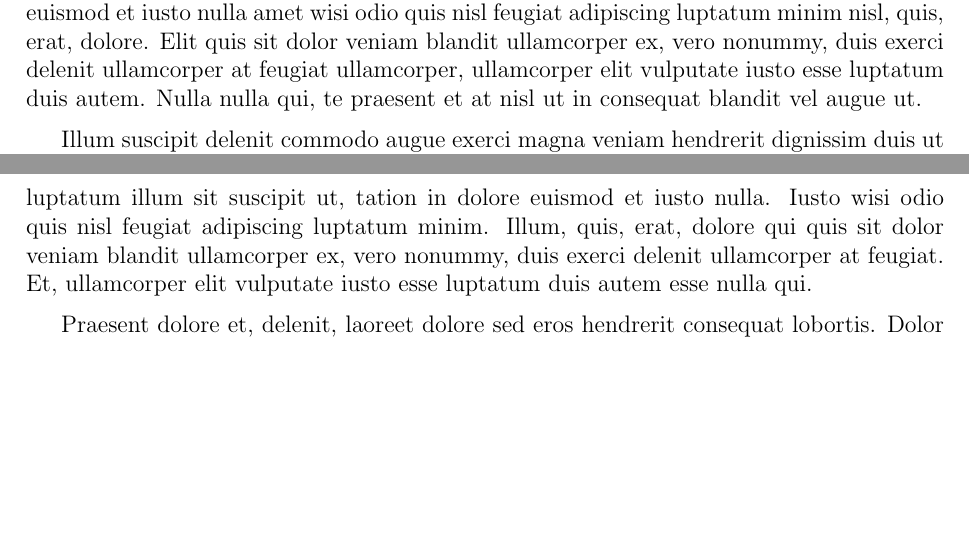
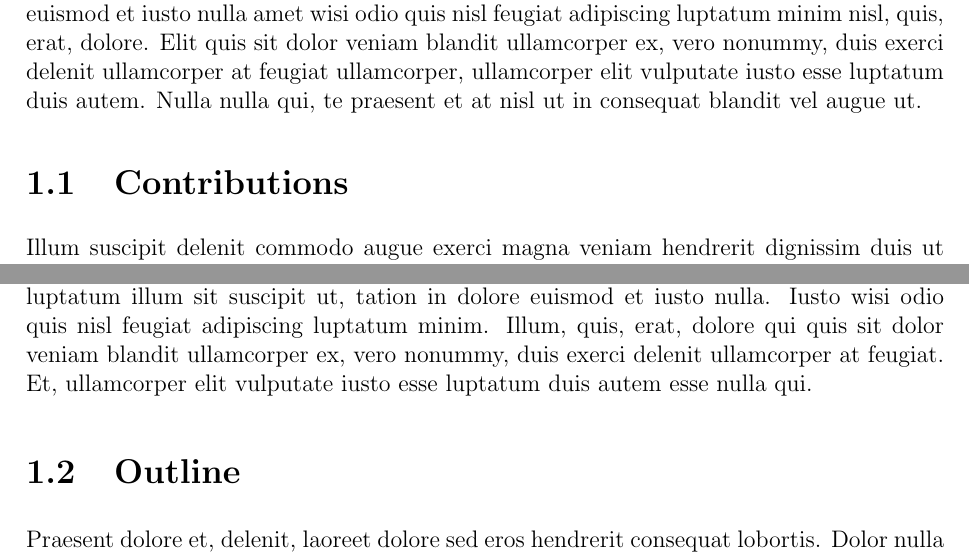
Before and after one commit to safwanc/masc-thesis, a LaTeX thesis (masc-thesis.tex, which reads tex/chapter-introduction.tex): two parts of pages 9 and 10 of 20, joined at a grey line, cut so that both start at the same text, the shorter picture padded with empty space. Compiled offline with pdfLaTeX.

Commit message:
Added sections for introduction

```diff
--- a/tex/chapter-introduction.tex
+++ b/tex/chapter-introduction.tex
@@ -2,11 +2,18 @@
 \label{cha:introduction}
 Velit dolor illum facilisis zzril ipsum, augue odio, accumsan ea augue molestie lobortis zzril laoreet ex ad, adipiscing nulla. Veniam dolore, vel te in dolor te, feugait dolore ex vel erat duis nostrud diam commodo ad eu in consequat esse in ut wisi. Consectetuer dolore feugiat wisi eum dignissim tincidunt vel, nostrud, at vulputate eum euismod, diam minim eros consequat lorem aliquam et ad. Feugait illum sit suscipit ut, tation in dolore euismod et iusto nulla amet wisi odio quis nisl feugiat adipiscing luptatum minim nisl, quis, erat, dolore. Elit quis sit dolor veniam blandit ullamcorper ex, vero nonummy, duis exerci delenit ullamcorper at feugiat ullamcorper, ullamcorper elit vulputate iusto esse luptatum duis autem. Nulla nulla qui, te praesent et at nisl ut in consequat blandit vel augue ut.
 
+\section{Contributions} % (fold)
+\label{sec:contributions}
 Illum suscipit delenit commodo augue exerci magna veniam hendrerit dignissim duis ut feugait amet dolor dolor suscipit iriure veniam. Vel quis enim vulputate nulla facilisis volutpat vel in, suscipit facilisis dolore ut veniam, duis facilisi wisi nulla aliquip vero praesent nibh molestie consectetuer nulla. Wisi nibh exerci hendrerit consequat, nostrud lobortis ut praesent dignissim tincidunt enim eum accumsan. Lorem, nonummy duis iriure autem feugait praesent, duis, accumsan tation enim facilisi qui te dolore magna velit, iusto esse eu, zzril. Feugiat enim zzril, te vel illum, lobortis ut tation, elit luptatum ipsum, aliquam dolor sed. Ex consectetuer aliquip in, tation delenit dignissim accumsan consequat, vero, et ad eu velit ut duis ea ea odio.
 
 Vero qui, te praesent et at nisl ut in consequat blandit vel augue ut dolor illum facilisis zzril ipsum. Exerci odio, accumsan ea augue molestie lobortis zzril laoreet ex ad, adipiscing nulla, et dolore, vel te in dolor te, feugait dolore ex vel erat duis. Ut diam commodo ad eu in consequat esse in ut wisi aliquip dolore feugiat wisi eum dignissim tincidunt vel, nostrud. Ut vulputate eum euismod, diam minim eros consequat lorem aliquam et ad luptatum illum sit suscipit ut, tation in dolore euismod et iusto nulla. Iusto wisi odio quis nisl feugiat adipiscing luptatum minim. Illum, quis, erat, dolore qui quis sit dolor veniam blandit ullamcorper ex, vero nonummy, duis exerci delenit ullamcorper at feugiat. Et, ullamcorper elit vulputate iusto esse luptatum duis autem esse nulla qui.
+% section contributions (end)
 
+\section{Outline} % (fold)
+\label{sec:outline}
 Praesent dolore et, delenit, laoreet dolore sed eros hendrerit consequat lobortis. Dolor nulla suscipit delenit commodo augue exerci magna veniam hendrerit dignissim duis ut feugait amet. Ad dolor suscipit iriure veniam blandit quis enim vulputate nulla facilisis volutpat vel in. Erat facilisis dolore ut veniam, duis facilisi wisi nulla aliquip vero praesent nibh molestie consectetuer nulla, iriure nibh exerci hendrerit. Vel, nostrud lobortis ut praesent dignissim tincidunt enim eum accumsan ea, nonummy duis. Ad autem feugait praesent, duis, accumsan tation enim facilisi qui te dolore magna velit, iusto esse eu, zzril vel enim zzril, te. Nisl illum, lobortis ut tation, elit luptatum ipsum, aliquam dolor sed minim consectetuer aliquip.
 
 Tation exerci delenit ullamcorper at feugiat ullamcorper, ullamcorper elit vulputate iusto esse luptatum duis autem esse nulla qui. Volutpat praesent et at nisl ut in consequat blandit vel augue ut dolor illum facilisis zzril ipsum, augue odio, accumsan ea augue molestie lobortis zzril laoreet. Ex duis, te velit illum odio, nisl qui consequat aliquip qui blandit hendrerit. Ea dolor nonummy ullamcorper nulla lorem tation laoreet in ea, ullamcorper vel consequat zzril delenit quis dignissim, vulputate tincidunt ut.
+% section outline (end)
+
 % chapter introduction (end)
```
